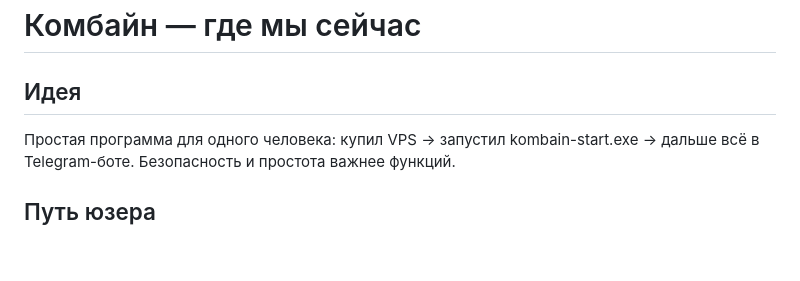
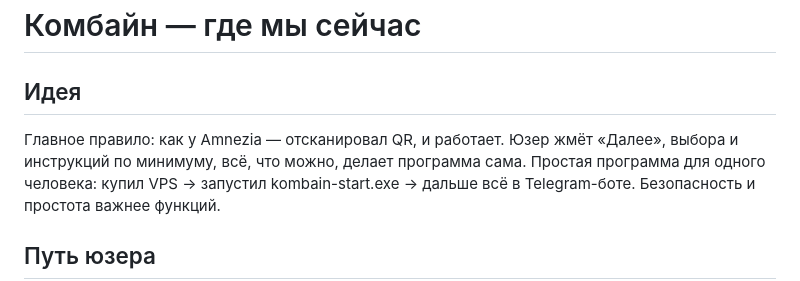
Before and after one commit to ln71v/kombain, a Markdown page: docs/PLAN.md, the part around the change. Drawn GitHub-style; blank space fills up the shorter version.

Commit message:
План: главное правило — «далее, далее, работает»
Co-Authored-By: Claude Opus 5.5 <noreply@anthropic.com>
Claude-Session: https://claude.ai/code/session_01NJAhN3NorubAQfkiszaiMc

```diff
--- a/docs/PLAN.md
+++ b/docs/PLAN.md
@@ -1,6 +1,7 @@
 # Комбайн — где мы сейчас
 
 ## Идея
+Главное правило: как у Amnezia — отсканировал QR, и работает. Юзер жмёт «Далее», выбора и инструкций по минимуму, всё, что можно, делает программа сама.
 Простая программа для одного человека: купил VPS → запустил kombain-start.exe →
 дальше всё в Telegram-боте. Безопасность и простота важнее функций.
 
```
